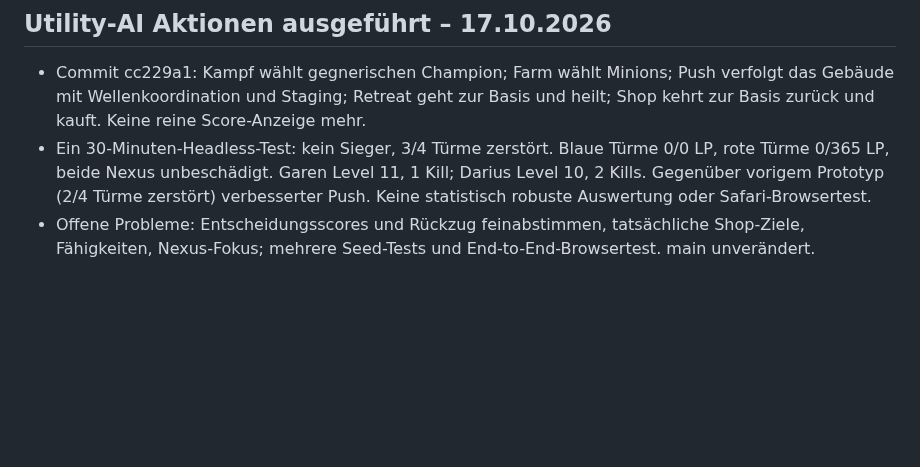
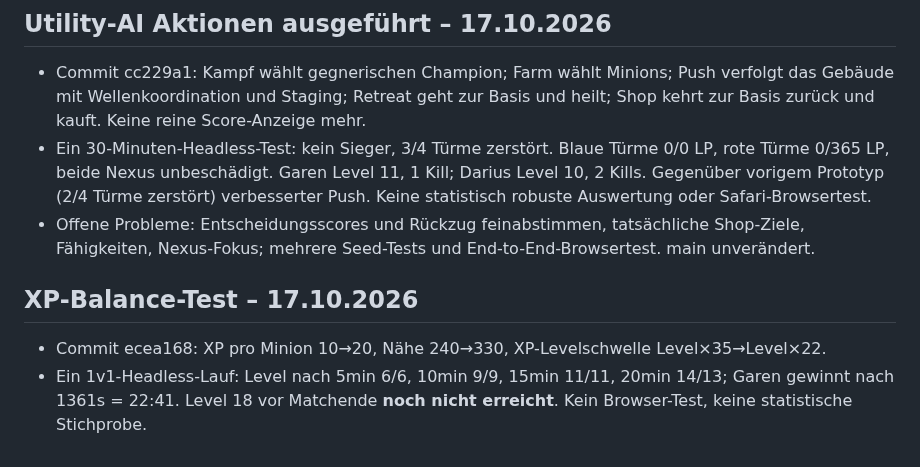
Before and after one commit to Cuddlerandom/Champion-Arena, a Markdown page: PROJECT_STATUS.md, the part around the change. Drawn GitHub-style; blank space fills up the shorter version.

Commit message:
test: record XP curve and first completed 22-minute match

```diff
--- a/PROJECT_STATUS.md
+++ b/PROJECT_STATUS.md
@@ -90,3 +90,7 @@
 - Commit cc229a1: Kampf wählt gegnerischen Champion; Farm wählt Minions; Push verfolgt das Gebäude mit Wellenkoordination und Staging; Retreat geht zur Basis und heilt; Shop kehrt zur Basis zurück und kauft. Keine reine Score-Anzeige mehr.
 - Ein 30-Minuten-Headless-Test: kein Sieger, 3/4 Türme zerstört. Blaue Türme 0/0 LP, rote Türme 0/365 LP, beide Nexus unbeschädigt. Garen Level 11, 1 Kill; Darius Level 10, 2 Kills. Gegenüber vorigem Prototyp (2/4 Türme zerstört) verbesserter Push. Keine statistisch robuste Auswertung oder Safari-Browsertest.
 - Offene Probleme: Entscheidungsscores und Rückzug feinabstimmen, tatsächliche Shop-Ziele, Fähigkeiten, Nexus-Fokus; mehrere Seed-Tests und End-to-End-Browsertest. main unverändert.
+
+## XP-Balance-Test – 17.10.2026
+- Commit ecea168: XP pro Minion 10→20, Nähe 240→330, XP-Levelschwelle Level×35→Level×22.
+- Ein 1v1-Headless-Lauf: Level nach 5min 6/6, 10min 9/9, 15min 11/11, 20min 14/13; Garen gewinnt nach 1361s = 22:41. Level 18 vor Matchende **noch nicht erreicht**. Kein Browser-Test, keine statistische Stichprobe.
```
